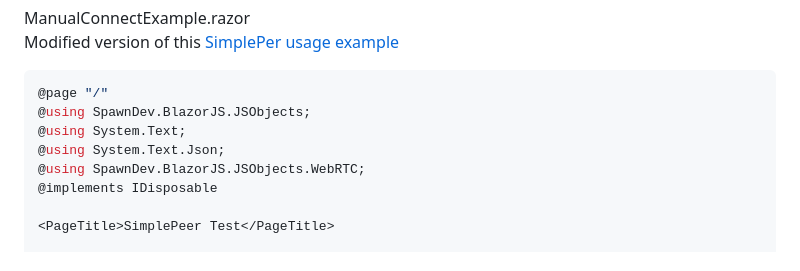
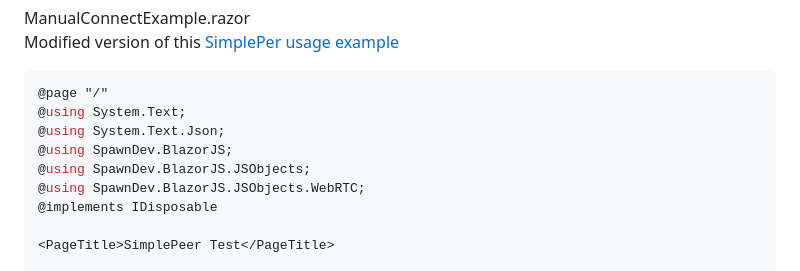
Before and after one commit to LostBeard/SpawnDev.BlazorJS.SimplePeer, a Markdown page: README.md, the part around the change. Rendered like a GitHub page.

````diff
--- a/README.md
+++ b/README.md
@@ -37,9 +37,10 @@ ManualConnectExample.razor
 Modified version of this [SimplePer usage example](https://github.com/feross/simple-peer?tab=readme-ov-file#usage)
 ```cs
 @page "/"
-@using SpawnDev.BlazorJS.JSObjects;
 @using System.Text;
 @using System.Text.Json;
+@using SpawnDev.BlazorJS;
+@using SpawnDev.BlazorJS.JSObjects;
 @using SpawnDev.BlazorJS.JSObjects.WebRTC;
 @implements IDisposable
 
````
